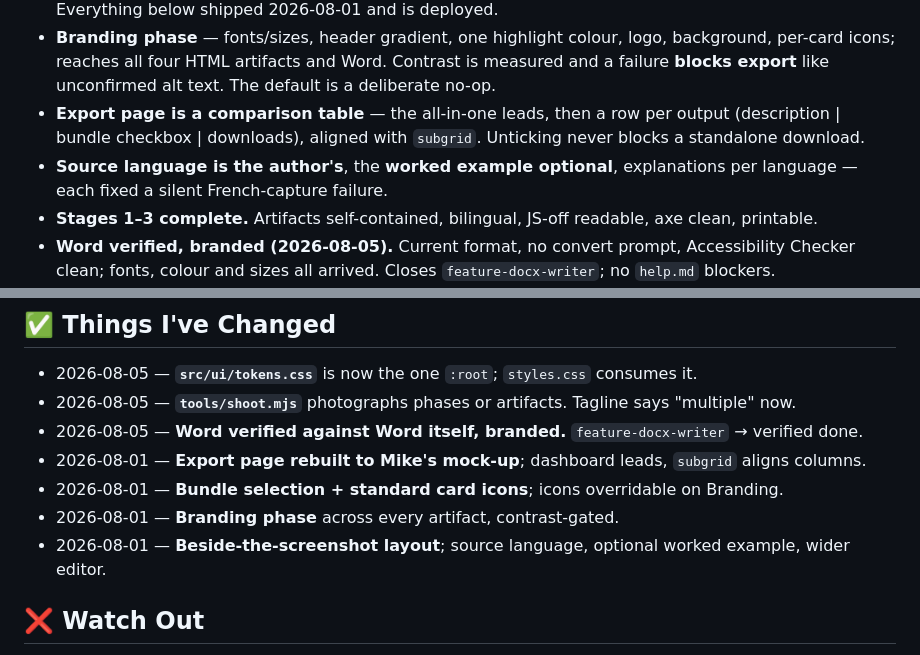
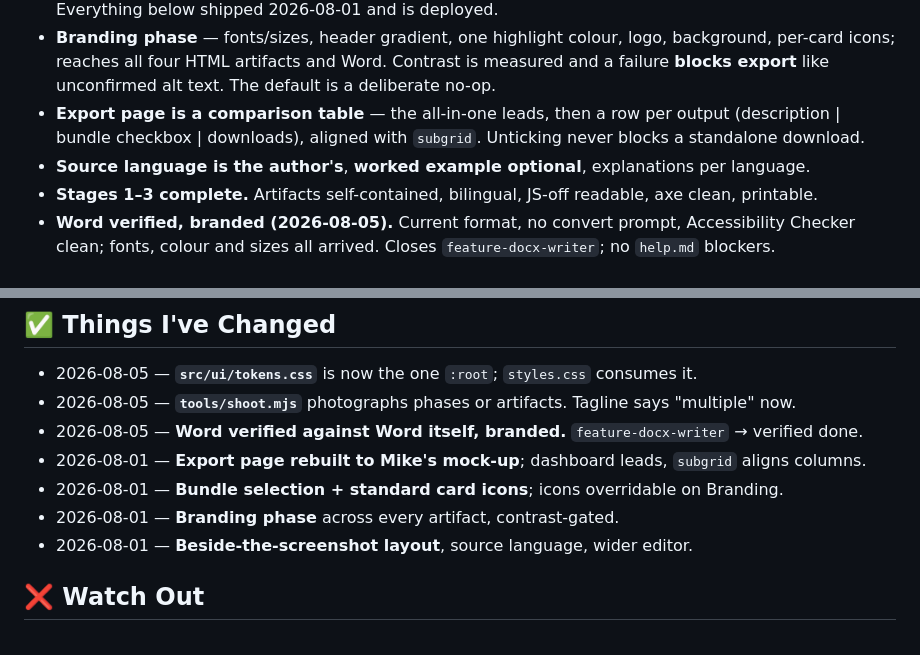
Before and after one commit to LiftOff-Interactive/step-capture-studio, a Markdown page: handoff.md, 2 parts joined by grey strips. Rendered like a GitHub page.

Commit message:
docs: trim handoff back inside its 60-line budget
Co-Authored-By: Claude Opus 5 <noreply@anthropic.com>

```diff
--- a/handoff.md
+++ b/handoff.md
@@ -14,8 +14,7 @@ Finish Stage 4: public polish and a shippable demo, so a stranger can use the li
   export** like unconfirmed alt text. The default is a deliberate no-op.
 - **Export page is a comparison table** — the all-in-one leads, then a row per output (description |
   bundle checkbox | downloads), aligned with `subgrid`. Unticking never blocks a standalone download.
-- **Source language is the author's**, the **worked example optional**, explanations per language —
-  each fixed a silent French-capture failure.
+- **Source language is the author's**, **worked example optional**, explanations per language.
 - **Stages 1–3 complete.** Artifacts self-contained, bilingual, JS-off readable, axe clean, printable.
 - **Word verified, branded (2026-08-05).** Current format, no convert prompt, Accessibility Checker
   clean; fonts, colour and sizes all arrived. Closes `feature-docx-writer`; no `help.md` blockers.
@@ -34,8 +33,7 @@ Finish Stage 4: public polish and a shippable demo, so a stranger can use the li
 - 2026-08-01 — **Export page rebuilt to Mike's mock-up**; dashboard leads, `subgrid` aligns columns.
 - 2026-08-01 — **Bundle selection + standard card icons**; icons overridable on Branding.
 - 2026-08-01 — **Branding phase** across every artifact, contrast-gated.
-- 2026-08-01 — **Beside-the-screenshot layout**; source language, optional worked example, wider
-  editor.
+- 2026-08-01 — **Beside-the-screenshot layout**, source language, wider editor.
 
 ## ❌ Watch Out
 - **A green suite can sit on top of an unusable UI.** Undo left the branding controls stale on
```
